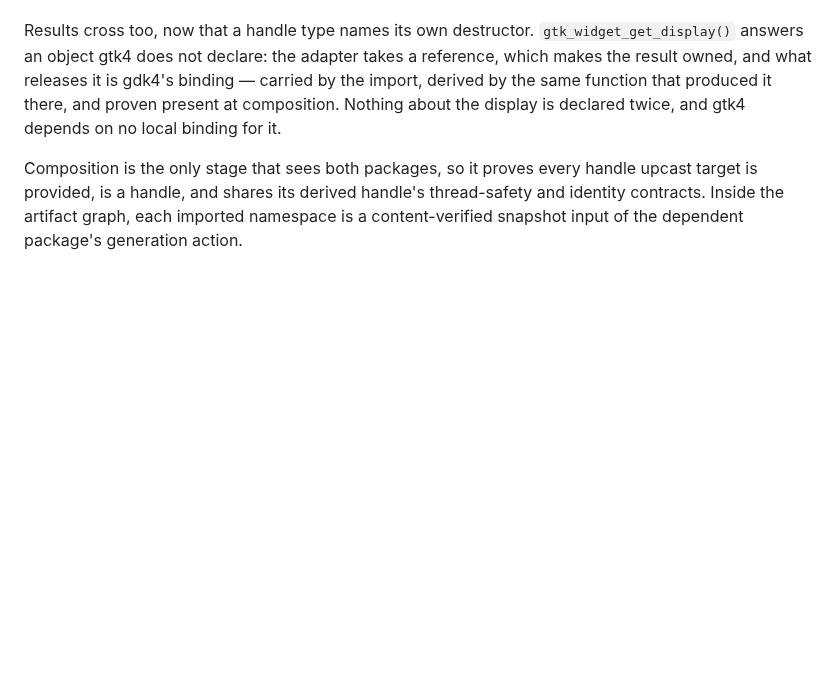
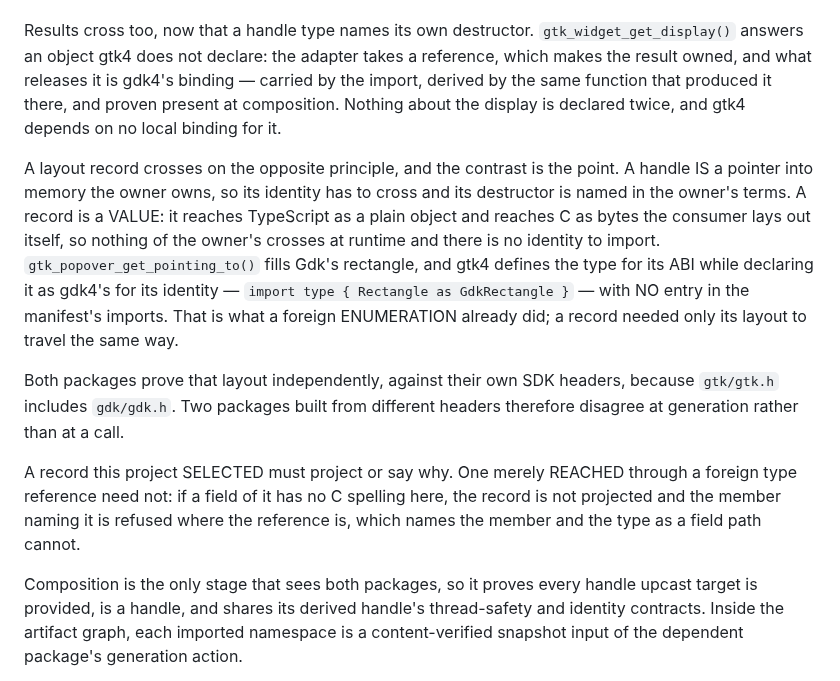
Before and after one commit to AkisArou/native-typescript, a Markdown page: docs/status.md, the part around the change. Rendered like a GitHub page; blank space fills up the shorter version.

Commit message:
Record how a value type crosses a package boundary
status.md described handles crossing and said nothing about records, which
left the impression that crossing a namespace is one mechanism. It is two,
and the contrast is what makes each right: a handle is a pointer into memory
the owner owns, so its identity crosses and its destructor is named in the
owner's terms; a record is a value that reaches C as bytes the consumer lays
out itself, so nothing of the owner's crosses and the manifest imports
nothing at all.

Also records the asymmetry a reader would otherwise rediscover: a SELECTED
record must project or say why, while one merely REACHED through a foreign
reference is simply not projected, so the refusal lands on the member that
named it rather than on a field path naming no member.

Co-Authored-By: Claude Opus 5 <noreply@anthropic.com>
Claude-Session: https://claude.ai/code/session_01MRREdy8Eo9c6u6fUPaqu5p

```diff
--- a/docs/status.md
+++ b/docs/status.md
@@ -713,6 +713,26 @@ is gdk4's binding — carried by the import, derived by the same function that
 produced it there, and proven present at composition. Nothing about the
 display is declared twice, and gtk4 depends on no local binding for it.
 
+A layout record crosses on the opposite principle, and the contrast is the
+point. A handle IS a pointer into memory the owner owns, so its identity has
+to cross and its destructor is named in the owner's terms. A record is a
+VALUE: it reaches TypeScript as a plain object and reaches C as bytes the
+consumer lays out itself, so nothing of the owner's crosses at runtime and
+there is no identity to import. `gtk_popover_get_pointing_to()` fills Gdk's
+rectangle, and gtk4 defines the type for its ABI while declaring it as gdk4's
+for its identity — `import type { Rectangle as GdkRectangle }` — with NO
+entry in the manifest's imports. That is what a foreign ENUMERATION already
+did; a record needed only its layout to travel the same way.
+
+Both packages prove that layout independently, against their own SDK headers,
+because `gtk/gtk.h` includes `gdk/gdk.h`. Two packages built from different
+headers therefore disagree at generation rather than at a call.
+
+A record this project SELECTED must project or say why. One merely REACHED
+through a foreign type reference need not: if a field of it has no C spelling
+here, the record is not projected and the member naming it is refused where
+the reference is, which names the member and the type as a field path cannot.
+
 Composition is the only stage that sees both packages, so it proves every
 handle upcast target is provided, is a handle, and shares its derived handle's
 thread-safety and identity contracts. Inside the artifact graph, each imported
```
